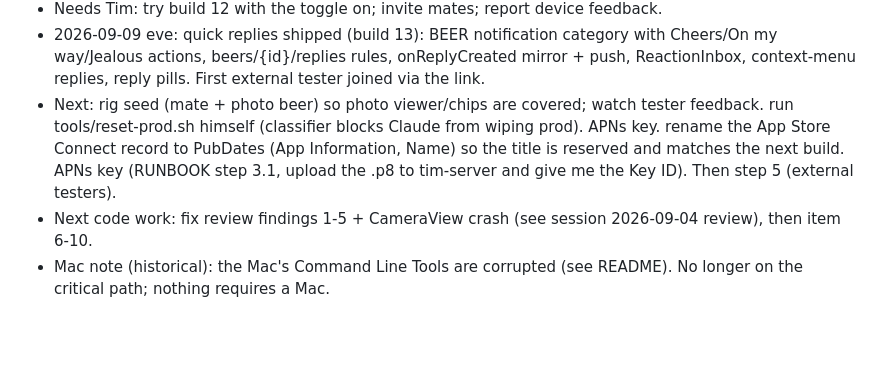
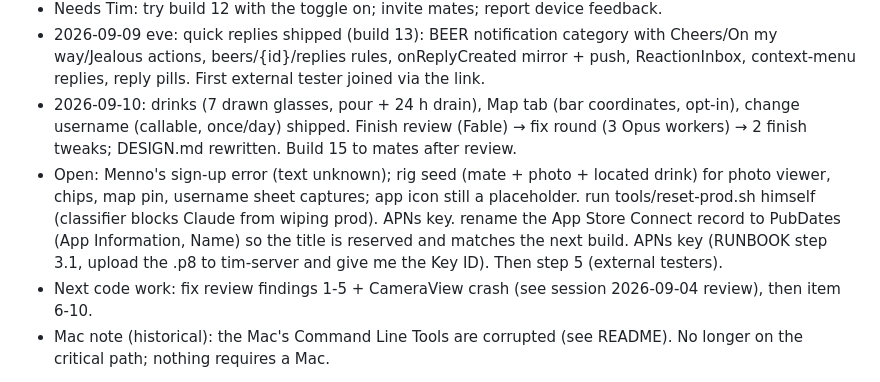
Before and after one commit to jansentim1/beerwithfriends, a Markdown page: STATE.md, the part around the change. Rendered like a GitHub page; blank space fills up the shorter version.

Commit message:
docs: build 15 (drinks, map, username) shipped; open items
Co-Authored-By: Claude Fable 5.1 <noreply@anthropic.com>
Claude-Session: https://claude.ai/code/session_01TUXZvmqE2yT7Gxh9pV3Toe

```diff
--- a/STATE.md
+++ b/STATE.md
@@ -17,6 +17,7 @@
 - 2026-09-09: place feature shipped (build 12): opt-in Settings toggle, LocationPlaceProvider (POI/city, 3 s), rules allow optional place ≤60, push title 'at <place>'. Submitted for beta review.
 - Needs Tim: try build 12 with the toggle on; invite mates; report device feedback.
 - 2026-09-09 eve: quick replies shipped (build 13): BEER notification category with Cheers/On my way/Jealous actions, beers/{id}/replies rules, onReplyCreated mirror + push, ReactionInbox, context-menu replies, reply pills. First external tester joined via the link.
-- Next: rig seed (mate + photo beer) so photo viewer/chips are covered; watch tester feedback. run tools/reset-prod.sh himself (classifier blocks Claude from wiping prod). APNs key. rename the App Store Connect record to PubDates (App Information, Name) so the title is reserved and matches the next build. APNs key (RUNBOOK step 3.1, upload the .p8 to tim-server and give me the Key ID). Then step 5 (external testers).
+- 2026-09-10: drinks (7 drawn glasses, pour + 24 h drain), Map tab (bar coordinates, opt-in), change username (callable, once/day) shipped. Finish review (Fable) → fix round (3 Opus workers) → 2 finish tweaks; DESIGN.md rewritten. Build 15 to mates after review.
+- Open: Menno's sign-up error (text unknown); rig seed (mate + photo + located drink) for photo viewer, chips, map pin, username sheet captures; app icon still a placeholder. run tools/reset-prod.sh himself (classifier blocks Claude from wiping prod). APNs key. rename the App Store Connect record to PubDates (App Information, Name) so the title is reserved and matches the next build. APNs key (RUNBOOK step 3.1, upload the .p8 to tim-server and give me the Key ID). Then step 5 (external testers).
 - Next code work: fix review findings 1-5 + CameraView crash (see session 2026-09-04 review), then item 6-10.
 - Mac note (historical): the Mac's Command Line Tools are corrupted (see README). No longer on the critical path; nothing requires a Mac.
```
